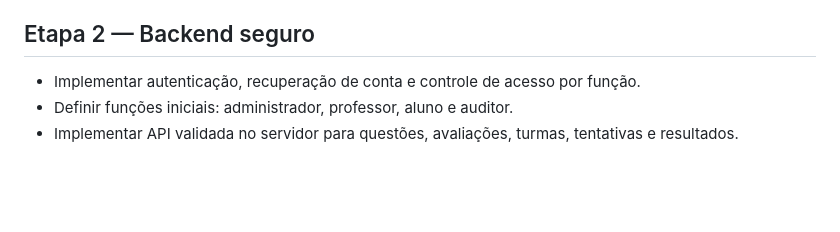
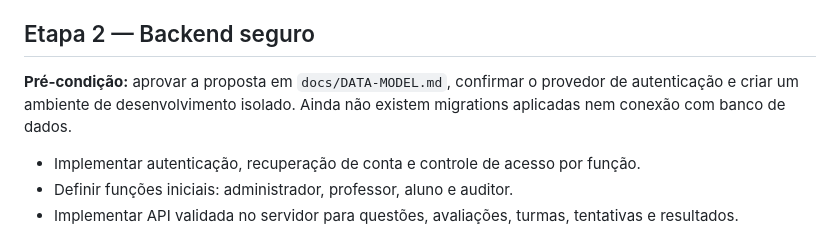
Before and after one commit to enatneuroeducacao-glitch/ENAT-iTEST, a Markdown page: docs/ROADMAP.md, the part around the change. Drawn GitHub-style; blank space fills up the shorter version.

Commit message:
docs: update roadmap with data model specification

```diff
--- a/docs/ROADMAP.md
+++ b/docs/ROADMAP.md
@@ -22,6 +22,8 @@ O repositório contém uma primeira interface estática responsiva com dados sin
 - Definir stack de backend, banco de dados, hospedagem e observabilidade.
 
 ## Etapa 2 — Backend seguro
+
+**Pré-condição:** aprovar a proposta em `docs/DATA-MODEL.md`, confirmar o provedor de autenticação e criar um ambiente de desenvolvimento isolado. Ainda não existem migrations aplicadas nem conexão com banco de dados.
 
 - Implementar autenticação, recuperação de conta e controle de acesso por função.
 - Definir funções iniciais: administrador, professor, aluno e auditor.
```
